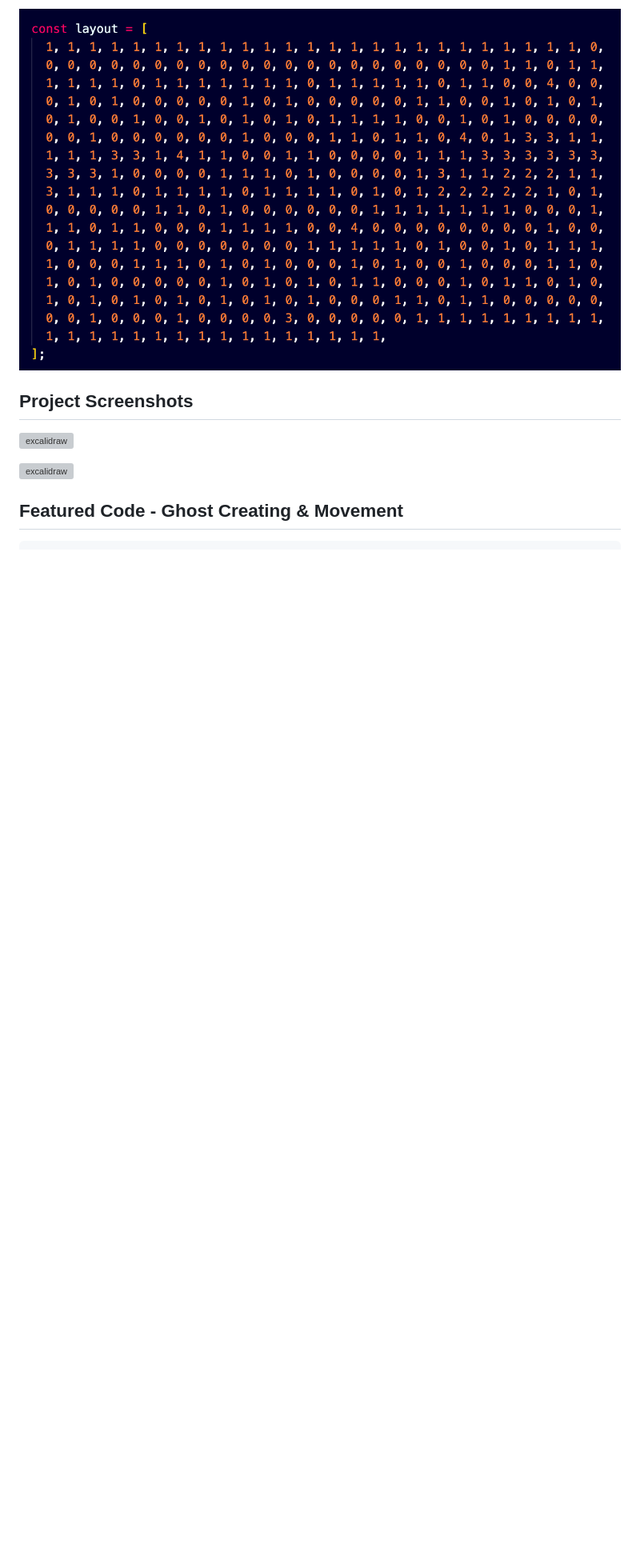
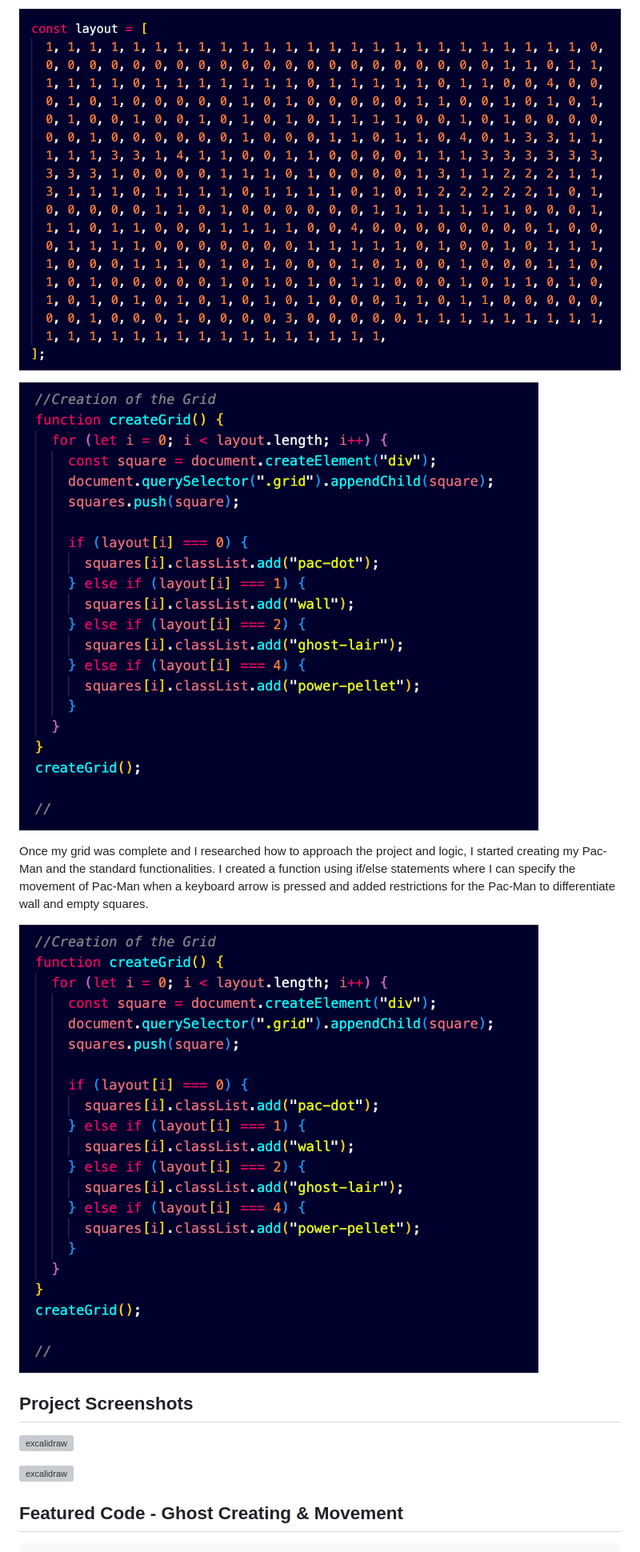
Before and after one commit to karinas98/pacman_project1, a Markdown page: README.md, the part around the change. Shown: that part at 80% size. GitHub-like rendering; blank space fills up the shorter version; grey boxes are pictures that could not be loaded.

```diff
--- a/README.md
+++ b/README.md
@@ -25,6 +25,11 @@ The first two days were dedicated to researching, developing, and designing the
 
 ![](https://github.com/karinas98/pacman_project1/blob/228e5405da4a89a4364634bc6a7858f2a9e187d0/Screenshot%202023-05-15%20at%2018.39.58.png)
 
+![](https://github.com/karinas98/pacman_project1/blob/ea27fb3e1a8921a263a2665022b7fd60f4dd5715/Screenshot%202023-05-15%20at%2018.40.13.png)
+
+Once my grid was complete and I researched how to approach the project and logic, I started creating my Pac-Man and the standard functionalities. I created a function using if/else statements where I can specify the movement of Pac-Man when a keyboard arrow is pressed and added restrictions for the Pac-Man to differentiate wall and empty squares.
+
+![](https://github.com/karinas98/pacman_project1/blob/ea27fb3e1a8921a263a2665022b7fd60f4dd5715/Screenshot%202023-05-15%20at%2018.40.13.png)
 
 
 ## Project Screenshots
```
